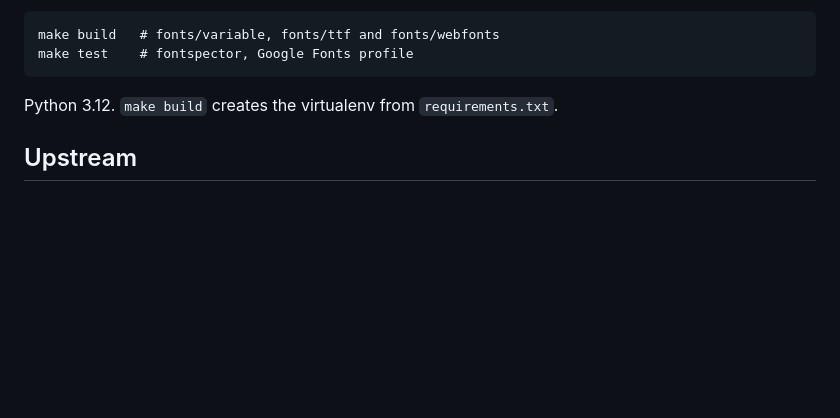
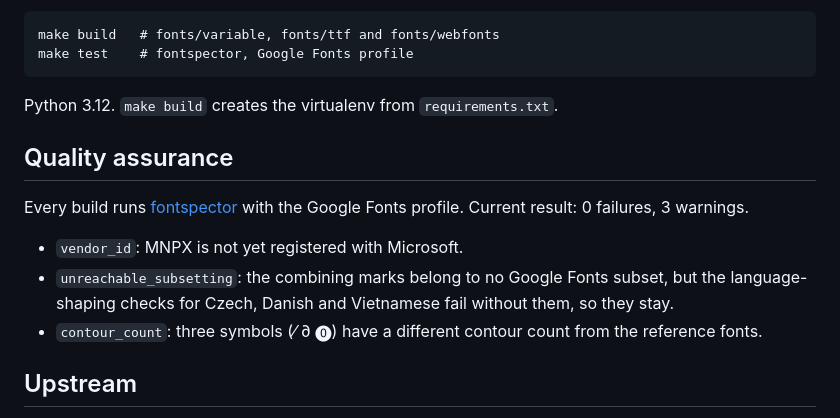
Before and after one commit to monoproxy/proxy-mono, a Markdown page: README.md, the part around the change printed below. Rendered like a GitHub page; blank space fills up the shorter version.

````diff
--- a/README.md
+++ b/README.md
@@ -28,6 +60,16 @@ make test    # fontspector, Google Fonts profile
 ```
 
 Python 3.12. `make build` creates the virtualenv from `requirements.txt`.
+
+## Quality assurance
+
+Every build runs [fontspector](https://github.com/fonttools/fontspector) with the Google Fonts profile.
+Current result: 0 failures, 3 warnings.
+
+- `vendor_id`: MNPX is not yet registered with Microsoft.
+- `unreachable_subsetting`: the combining marks belong to no Google Fonts subset, but the
+  language-shaping checks for Czech, Danish and Vietnamese fail without them, so they stay.
+- `contour_count`: three symbols (⁄ ∂ ⓿) have a different contour count from the reference fonts.
 
 ## Upstream
 
````
Also changed, not shown: other parts of README.md (+43 -11 lines), documentation/code.png (added), documentation/hero.png (added), documentation/weight-axis.gif (added), documentation/weights.png (added), 1 other file.
